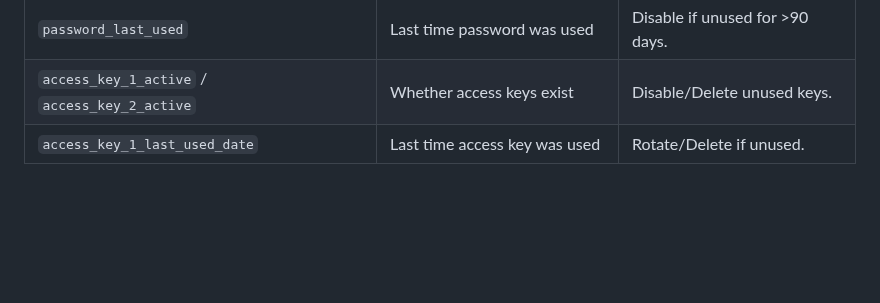
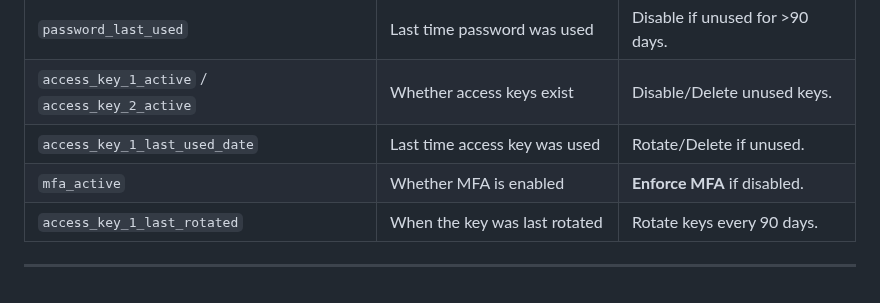
Before and after one commit to TheMannu/Devops-Tools-Installation-Configurations, a Markdown page: IAM.md, the part around the change. Rendered like a GitHub page; blank space fills up the shorter version.

Commit message:
IAM  modified

```diff
--- a/IAM.md
+++ b/IAM.md
@@ -358,3 +358,7 @@ The AWS IAM Credentials Report is a comprehensive CSV (Excel-compatible) report
 | `password_last_used` | Last time password was used | Disable if unused for >90 days. |
 | `access_key_1_active` / `access_key_2_active` | Whether access keys exist | Disable/Delete unused keys. |
 | `access_key_1_last_used_date` | Last time access key was used | Rotate/Delete if unused. |
+| `mfa_active` | Whether MFA is enabled | **Enforce MFA** if disabled. |
+| `access_key_1_last_rotated` | When the key was last rotated | Rotate keys every 90 days. |
+
+---
```
